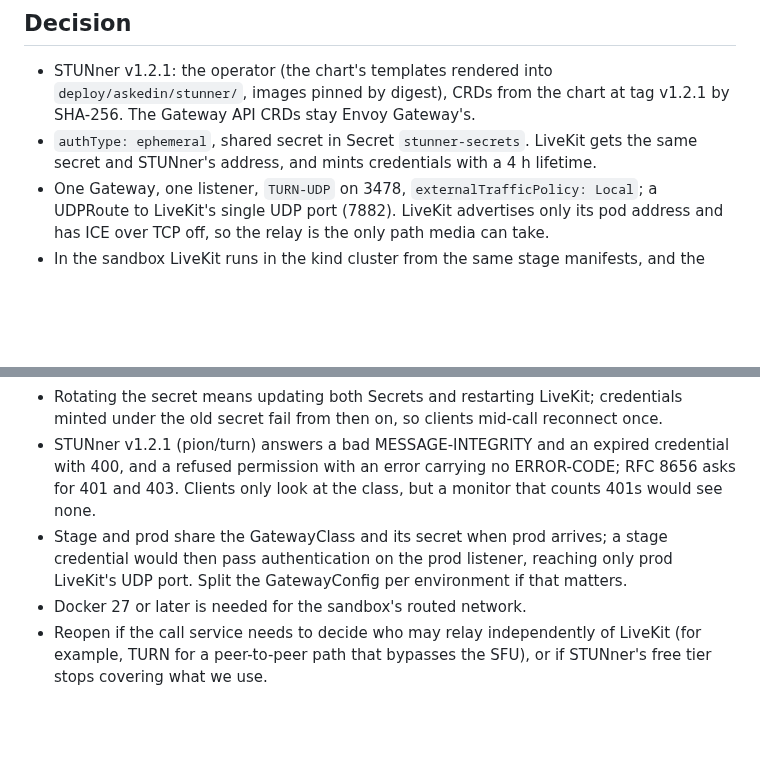
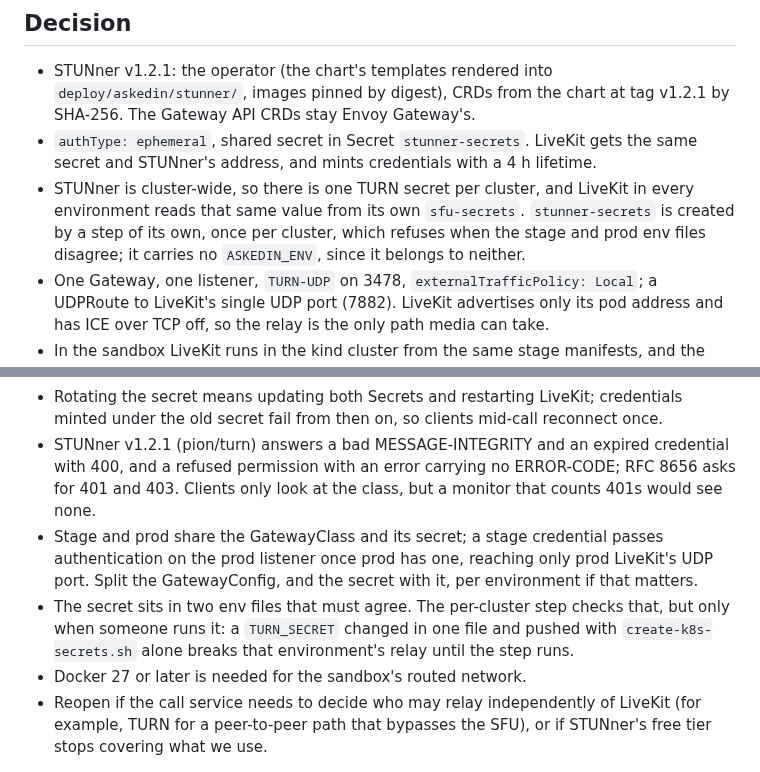
Before and after one commit to Jerome-Joseph-1/ULW-Video-Streaming-Platform, a Markdown page: docs/adr/0033-turn-credentials-minted-by-the-sfu.md, 2 parts joined by grey strips. Drawn GitHub-style; blank space fills up the shorter version.

```diff
--- a/docs/adr/0033-turn-credentials-minted-by-the-sfu.md
+++ b/docs/adr/0033-turn-credentials-minted-by-the-sfu.md
@@ -37,6 +37,10 @@ repository, l7mp.io, is unreachable from the build machines; GitHub is not).
   stay Envoy Gateway's.
 - `authType: ephemeral`, shared secret in Secret `stunner-secrets`. LiveKit gets the same secret
   and STUNner's address, and mints credentials with a 4 h lifetime.
+- STUNner is cluster-wide, so there is one TURN secret per cluster, and LiveKit in every
+  environment reads that same value from its own `sfu-secrets`. `stunner-secrets` is created
+  by a step of its own, once per cluster, which refuses when the stage and prod env files
+  disagree; it carries no `ASKEDIN_ENV`, since it belongs to neither.
 - One Gateway, one listener, `TURN-UDP` on 3478, `externalTrafficPolicy: Local`; a UDPRoute to
   LiveKit's single UDP port (7882). LiveKit advertises only its pod address and has ICE over TCP
   off, so the relay is the only path media can take.
@@ -56,9 +60,12 @@ repository, l7mp.io, is unreachable from the build machines; GitHub is not).
 - STUNner v1.2.1 (pion/turn) answers a bad MESSAGE-INTEGRITY and an expired credential with 400,
   and a refused permission with an error carrying no ERROR-CODE; RFC 8656 asks for 401 and 403.
   Clients only look at the class, but a monitor that counts 401s would see none.
-- Stage and prod share the GatewayClass and its secret when prod arrives; a stage credential
-  would then pass authentication on the prod listener, reaching only prod LiveKit's UDP port.
-  Split the GatewayConfig per environment if that matters.
+- Stage and prod share the GatewayClass and its secret; a stage credential passes
+  authentication on the prod listener once prod has one, reaching only prod LiveKit's UDP
+  port. Split the GatewayConfig, and the secret with it, per environment if that matters.
+- The secret sits in two env files that must agree. The per-cluster step checks that, but
+  only when someone runs it: a `TURN_SECRET` changed in one file and pushed with
+  `create-k8s-secrets.sh` alone breaks that environment's relay until the step runs.
 - Docker 27 or later is needed for the sandbox's routed network.
 - Reopen if the call service needs to decide who may relay independently of LiveKit (for
   example, TURN for a peer-to-peer path that bypasses the SFU), or if STUNner's free tier stops
```
Also changed, not shown: deploy/askedin/RUNBOOK.md (+49 -16 lines).
